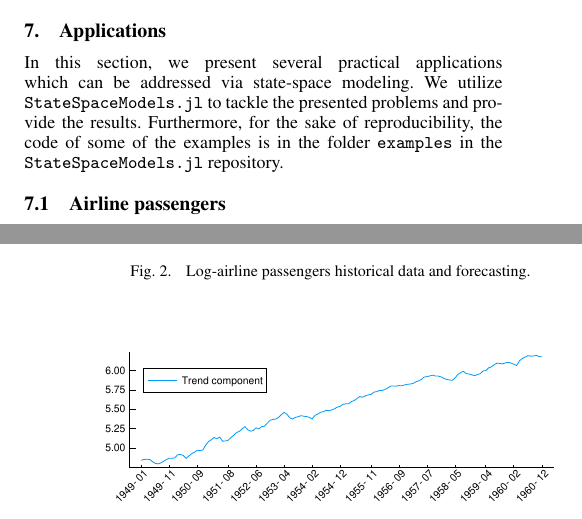
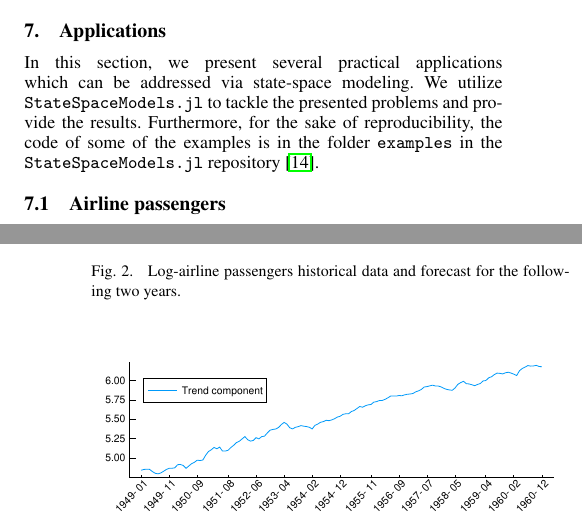
Before and after one commit to LAMPSPUC/StateSpaceModels.jl, a LaTeX document (paper/paper.tex): two parts of the columns of pages 4 and 5 of 6, joined at a grey line, cut so that both start at the same text. Compiled offline with pdfLaTeX; a LaTeX package or settings file that is missing is left out.

Commit message:
Add reference to repo

```diff
--- a/paper/paper.tex
+++ b/paper/paper.tex
@@ -346,7 +346,7 @@ scenarios = simulate(ss, N, S)
 
 \section{Applications} \label{sec:applications}
 
-In this section, we present several practical applications which can be addressed via state-space modeling. We utilize \texttt{StateSpaceModels.jl} to tackle the presented problems and provide the results. Furthermore, for the sake of reproducibility, the code of some of the examples is in the folder \texttt{examples} in the \texttt{StateSpaceModels.jl} repository.
+In this section, we present several practical applications which can be addressed via state-space modeling. We utilize \texttt{StateSpaceModels.jl} to tackle the presented problems and provide the results. Furthermore, for the sake of reproducibility, the code of some of the examples is in the folder \texttt{examples} in the \texttt{StateSpaceModels.jl} repository \cite{statespacemodels}.
 
 \subsection{Airline passengers}
 
@@ -377,7 +377,7 @@ pred, dist = forecast(ss, N)
 \begin{figure}[h]
 	\centering
 	\includegraphics[width=\columnwidth]{Figures/log_airline_forecast.pdf}
-	\caption{Log-airline passengers historical data and forecasting.}
+	\caption{Log-airline passengers historical data and forecast for the following two years.}
 	\label{fig:log_airline_forecast}
 \end{figure}
 %
```
Also changed, not shown: paper/paper.pdf.
